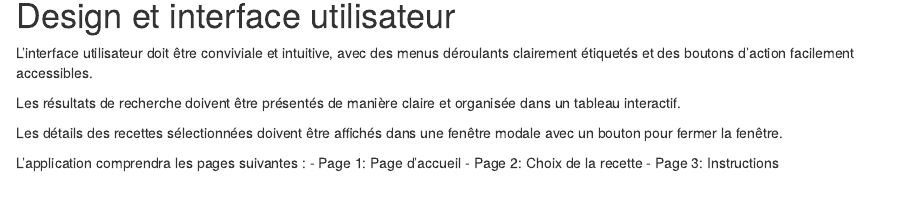
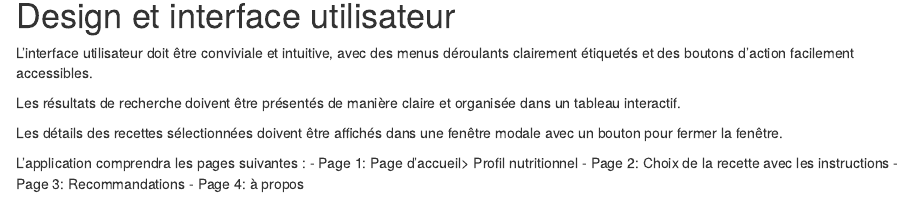
Before and after one commit to Znbmdn/Appli-en-ligne, an R Markdown document (CDC/Cahier des charges.Rmd): the page in a window 1100 px wide, from 2030 px down. Rendered offline with R 4.5, knitr and Pandoc, with nearby package versions; some code elsewhere in the file could not run offline.

Commit message:
Cahier des charges.Rmd

```diff
--- a/CDC/Cahier des charges.Rmd
+++ b/CDC/Cahier des charges.Rmd
@@ -112,9 +112,10 @@ Les résultats de recherche doivent être présentés de manière claire et orga
 Les détails des recettes sélectionnées doivent être affichés dans une fenêtre modale avec un bouton pour fermer la fenêtre.
 
 L'application comprendra les pages suivantes :
-- Page 1: Page d'accueil
-- Page 2: Choix de la recette
-- Page 3: Instructions
+- Page 1: Page d'accueil> Profil nutritionnel
+- Page 2: Choix de la recette avec les instructions
+- Page 3: Recommandations
+- Page 4: à propos
 
 
 # Liste déroulante des pays
```
